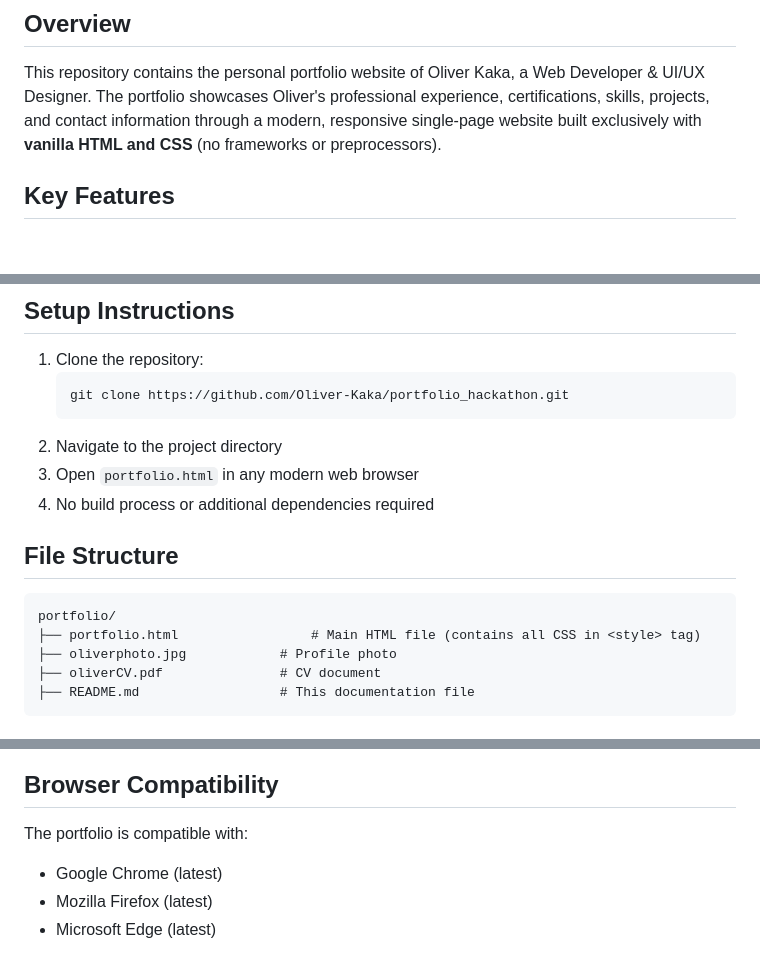
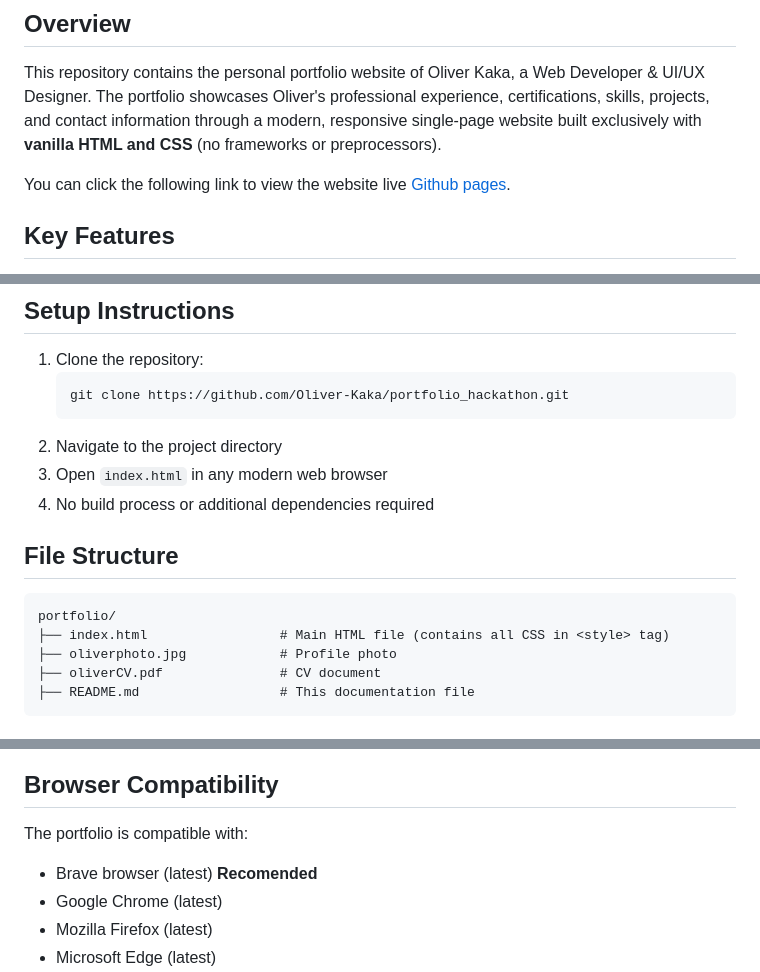
Before and after one commit to Oliver-Kaka/portfolio_hackathon, a Markdown page: README.md, 3 parts joined by grey strips. Drawn GitHub-style; blank space fills up the shorter version.

Commit message:
adding github pages link

````diff
--- a/README.md
+++ b/README.md
@@ -2,6 +2,8 @@
 
 ## Overview
 This repository contains the personal portfolio website of Oliver Kaka, a Web Developer & UI/UX Designer. The portfolio showcases Oliver's professional experience, certifications, skills, projects, and contact information through a modern, responsive single-page website built exclusively with **vanilla HTML and CSS** (no frameworks or preprocessors).
+
+You can click the following link to view the website live [Github pages](https://oliver-kaka.github.io/portfolio_hackathon/).
 
 ## Key Features
 - **Pure HTML/CSS Implementation**: Built entirely with vanilla HTML and CSS - no frameworks, libraries, or preprocessors
@@ -30,13 +32,13 @@ This repository contains the personal portfolio website of Oliver Kaka, a Web De
    git clone https://github.com/Oliver-Kaka/portfolio_hackathon.git
    ```
 2. Navigate to the project directory
-3. Open `portfolio.html` in any modern web browser
+3. Open `index.html` in any modern web browser
 4. No build process or additional dependencies required
 
 ## File Structure
 ```
 portfolio/
-├── portfolio.html                 # Main HTML file (contains all CSS in <style> tag)
+├── index.html                 # Main HTML file (contains all CSS in <style> tag)
 ├── oliverphoto.jpg            # Profile photo
 ├── oliverCV.pdf               # CV document
 ├── README.md                  # This documentation file
@@ -67,6 +69,7 @@ To personalize this portfolio:
 
 ## Browser Compatibility
 The portfolio is compatible with:
+- Brave browser (latest) **Recomended**
 - Google Chrome (latest)
 - Mozilla Firefox (latest)
 - Microsoft Edge (latest)
````
